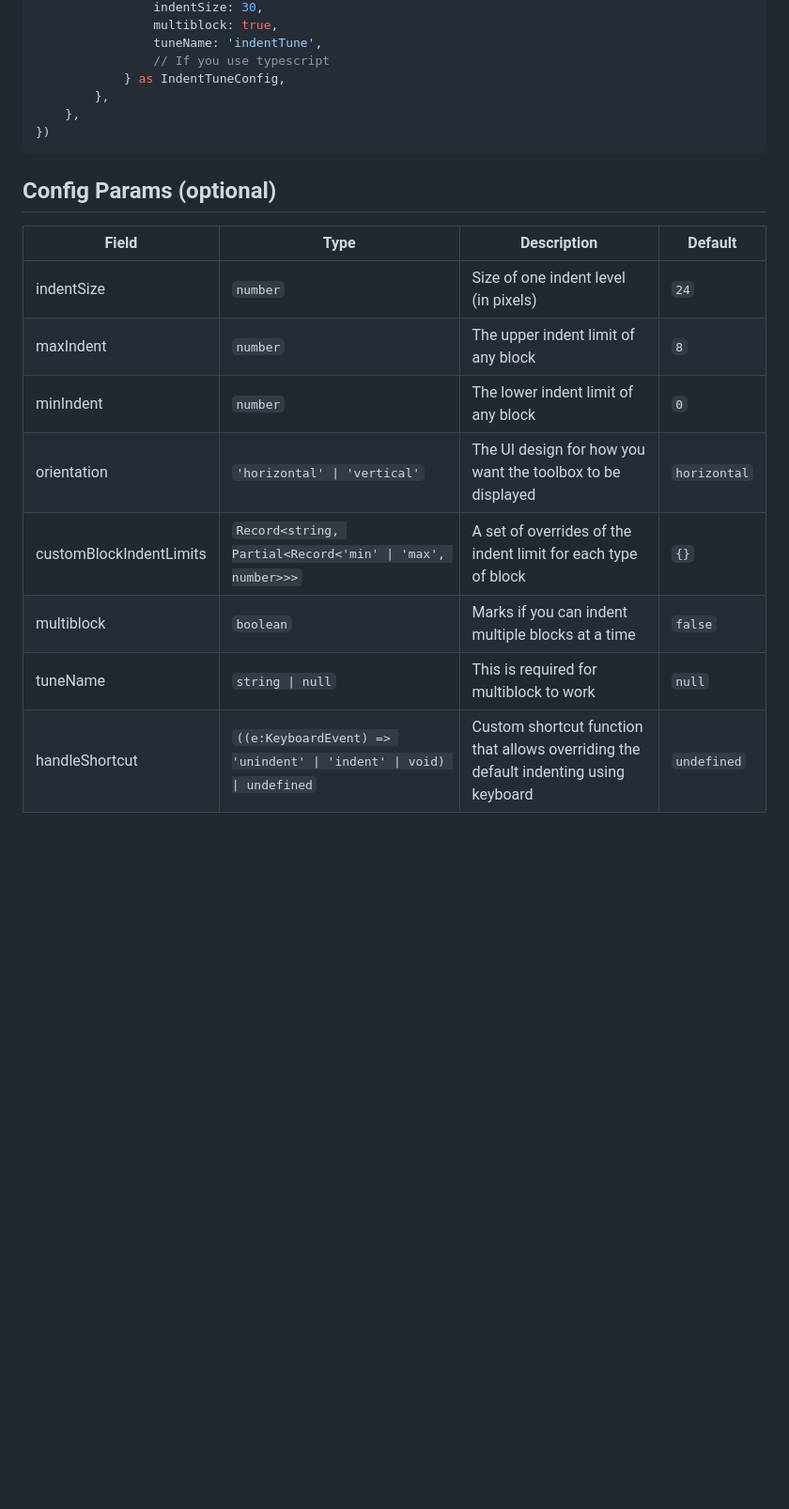
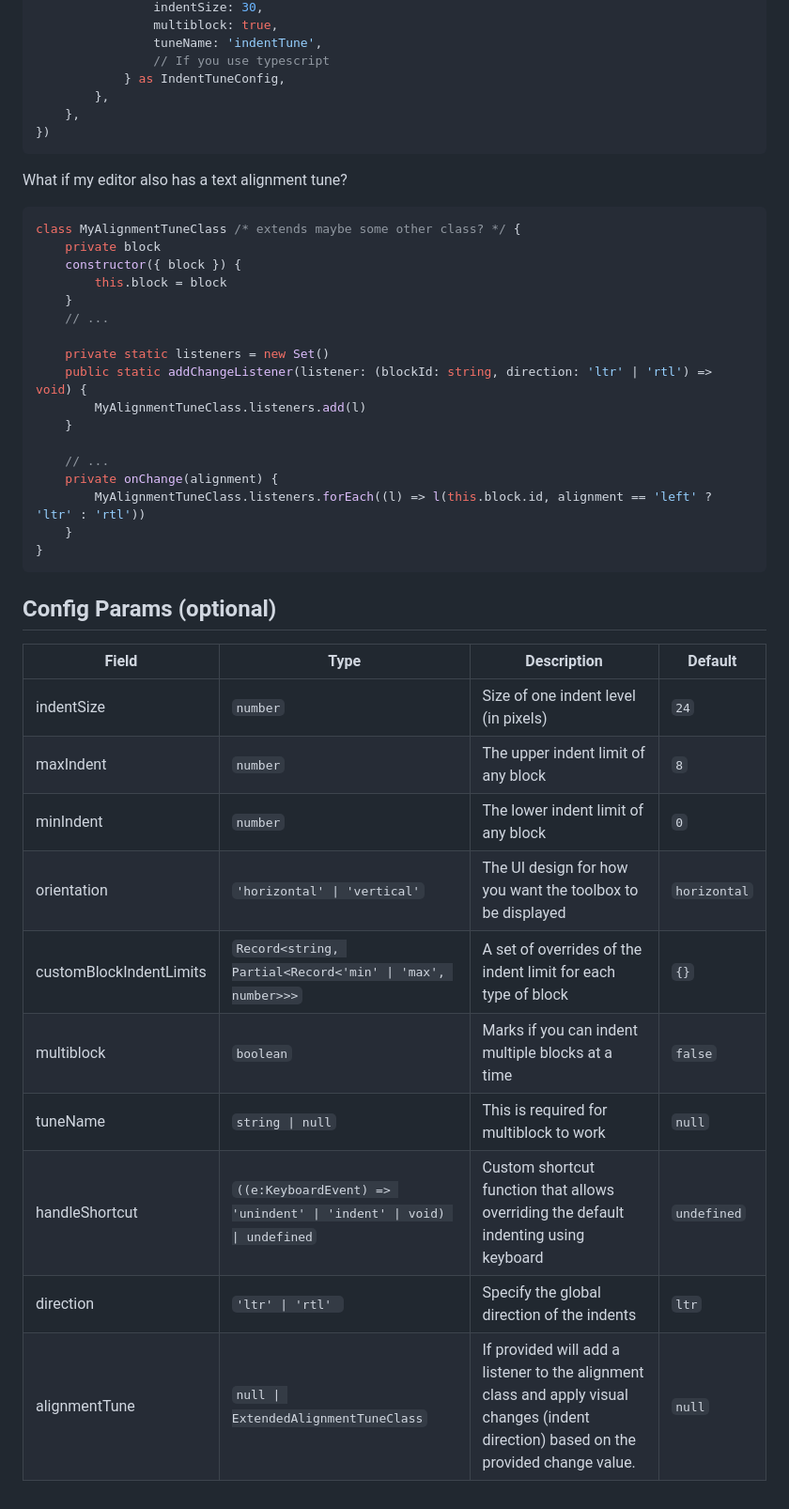
Before and after one commit to sebmeister2077/editorjs-indent-tune, a Markdown page: README.md, the part around the change. Shown at 94% size. Drawn GitHub-style; blank space fills up the shorter version.

````diff
--- a/README.md
+++ b/README.md
@@ -103,15 +103,39 @@ const editor = new EditorJS({
 })
 ```
 
+What if my editor also has a text alignment tune?
+
+```ts
+class MyAlignmentTuneClass /* extends maybe some other class? */ {
+    private block
+    constructor({ block }) {
+        this.block = block
+    }
+    // ...
+
+    private static listeners = new Set()
+    public static addChangeListener(listener: (blockId: string, direction: 'ltr' | 'rtl') => void) {
+        MyAlignmentTuneClass.listeners.add(l)
+    }
+
+    // ...
+    private onChange(alignment) {
+        MyAlignmentTuneClass.listeners.forEach((l) => l(this.block.id, alignment == 'left' ? 'ltr' : 'rtl'))
+    }
+}
+```
+
 ## Config Params (optional)
 
-| Field                   | Type                                                                 | Description                                                                          | Default      |
-| ----------------------- | -------------------------------------------------------------------- | ------------------------------------------------------------------------------------ | ------------ |
-| indentSize              | `number`                                                             | Size of one indent level (in pixels)                                                 | `24`         |
-| maxIndent               | `number`                                                             | The upper indent limit of any block                                                  | `8`          |
-| minIndent               | `number`                                                             | The lower indent limit of any block                                                  | `0`          |
-| orientation             | `'horizontal' \| 'vertical'`                                         | The UI design for how you want the toolbox to be displayed                           | `horizontal` |
-| customBlockIndentLimits | `Record<string, Partial<Record<'min' \| 'max', number>>>`            | A set of overrides of the indent limit for each type of block                        | `{}`         |
-| multiblock              | `boolean`                                                            | Marks if you can indent multiple blocks at a time                                    | `false`      |
-| tuneName                | `string \| null`                                                     | This is required for multiblock to work                                              | `null`       |
-| handleShortcut          | `((e:KeyboardEvent) => 'unindent' \| 'indent' \| void) \| undefined` | Custom shortcut function that allows overriding the default indenting using keyboard | `undefined`  |
+| Field                   | Type                                                                 | Description                                                                                                                            | Default      |
+| ----------------------- | -------------------------------------------------------------------- | -------------------------------------------------------------------------------------------------------------------------------------- | ------------ |
+| indentSize              | `number`                                                             | Size of one indent level (in pixels)                                                                                                   | `24`         |
+| maxIndent               | `number`                                                             | The upper indent limit of any block                                                                                                    | `8`          |
+| minIndent               | `number`                                                             | The lower indent limit of any block                                                                                                    | `0`          |
+| orientation             | `'horizontal' \| 'vertical'`                                         | The UI design for how you want the toolbox to be displayed                                                                             | `horizontal` |
+| customBlockIndentLimits | `Record<string, Partial<Record<'min' \| 'max', number>>>`            | A set of overrides of the indent limit for each type of block                                                                          | `{}`         |
+| multiblock              | `boolean`                                                            | Marks if you can indent multiple blocks at a time                                                                                      | `false`      |
+| tuneName                | `string \| null`                                                     | This is required for multiblock to work                                                                                                | `null`       |
+| handleShortcut          | `((e:KeyboardEvent) => 'unindent' \| 'indent' \| void) \| undefined` | Custom shortcut function that allows overriding the default indenting using keyboard                                                   | `undefined`  |
+| direction               | `'ltr' \| 'rtl' `                                                    | Specify the global direction of the indents                                                                                            | `ltr`        |
+| alignmentTune           | `null \| ExtendedAlignmentTuneClass`                                 | If provided will add a listener to the alignment class and apply visual changes (indent direction) based on the provided change value. | `null`       |
````
